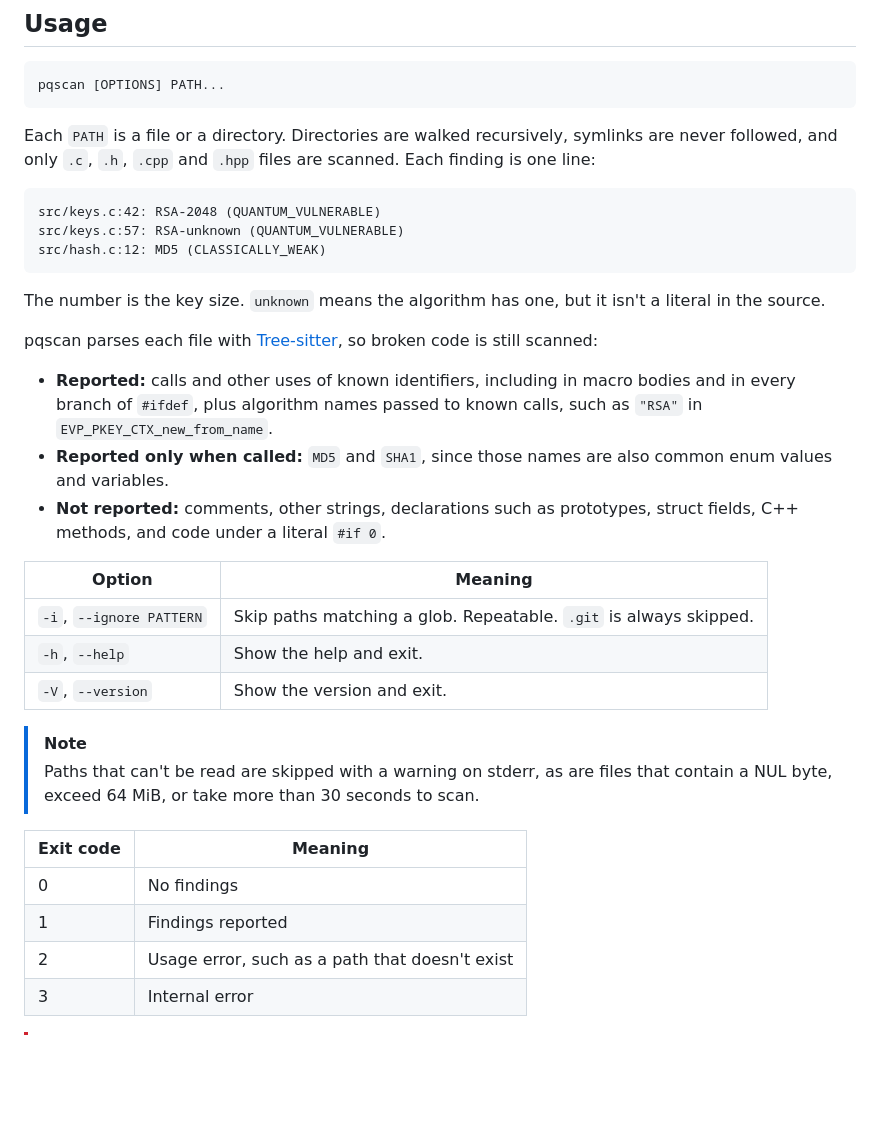
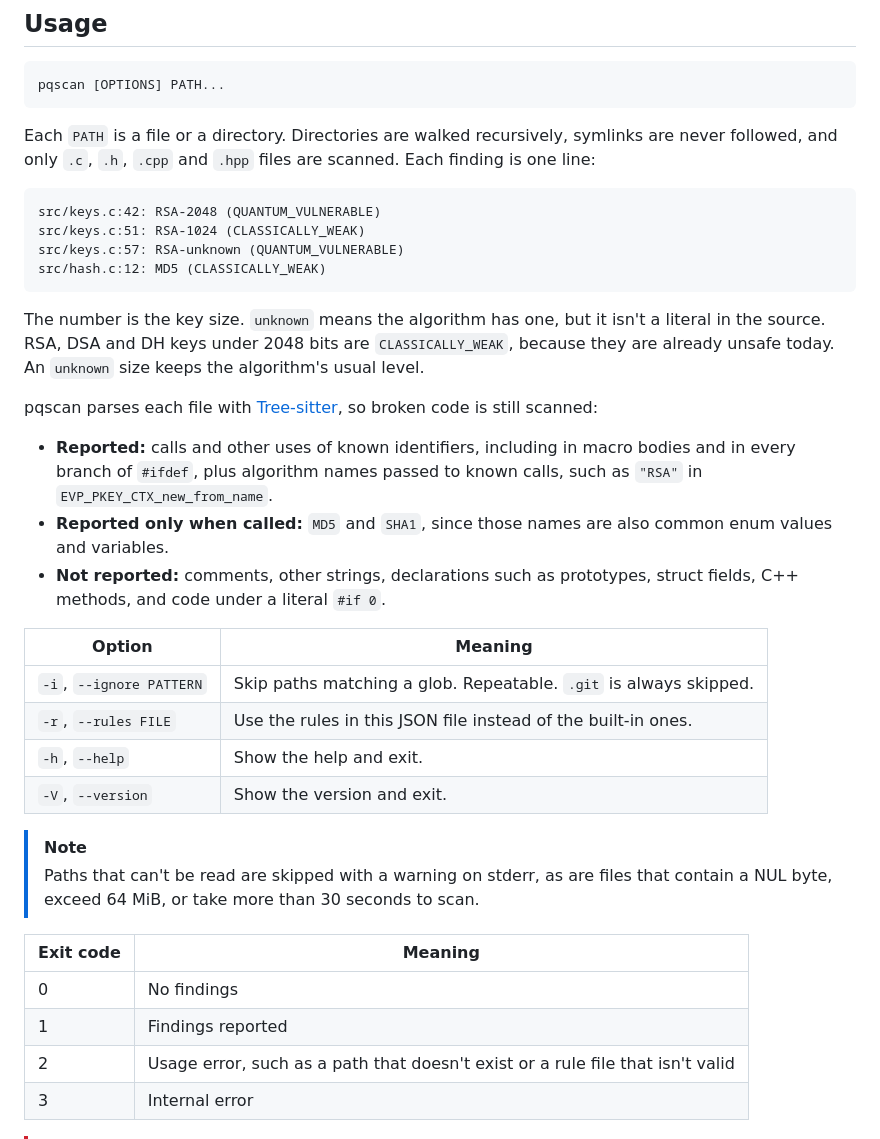
Before and after one commit to HarenaFiantso/pqscan, a Markdown page: README.md, the part around one of its changes. Drawn GitHub-style; blank space fills up the shorter version.

````diff
--- a/README.md
+++ b/README.md
@@ -53,12 +52,14 @@ one line:
 
 ```text
 src/keys.c:42: RSA-2048 (QUANTUM_VULNERABLE)
+src/keys.c:51: RSA-1024 (CLASSICALLY_WEAK)
 src/keys.c:57: RSA-unknown (QUANTUM_VULNERABLE)
 src/hash.c:12: MD5 (CLASSICALLY_WEAK)
 ```
 
 The number is the key size. `unknown` means the algorithm has one, but it isn't a literal
-in the source.
+in the source. RSA, DSA and DH keys under 2048 bits are `CLASSICALLY_WEAK`, because they are
+already unsafe today. An `unknown` size keeps the algorithm's usual level.
 
 pqscan parses each file with [Tree-sitter](https://tree-sitter.github.io), so broken code
 is still scanned:
@@ -74,6 +75,7 @@ is still scanned:
 | Option | Meaning |
 | --- | --- |
 | `-i`, `--ignore PATTERN` | Skip paths matching a glob. Repeatable. `.git` is always skipped. |
+| `-r`, `--rules FILE` | Use the rules in this JSON file instead of the built-in ones. |
 | `-h`, `--help` | Show the help and exit. |
 | `-V`, `--version` | Show the version and exit. |
 
@@ -85,7 +87,7 @@ is still scanned:
 | --- | --- |
 | 0 | No findings |
 | 1 | Findings reported |
-| 2 | Usage error, such as a path that doesn't exist |
+| 2 | Usage error, such as a path that doesn't exist or a rule file that isn't valid |
 | 3 | Internal error |
 
 > [!CAUTION]
````
Also changed, not shown: other parts of README.md (+49 -7 lines), assets/demo.gif, 1 other file.
